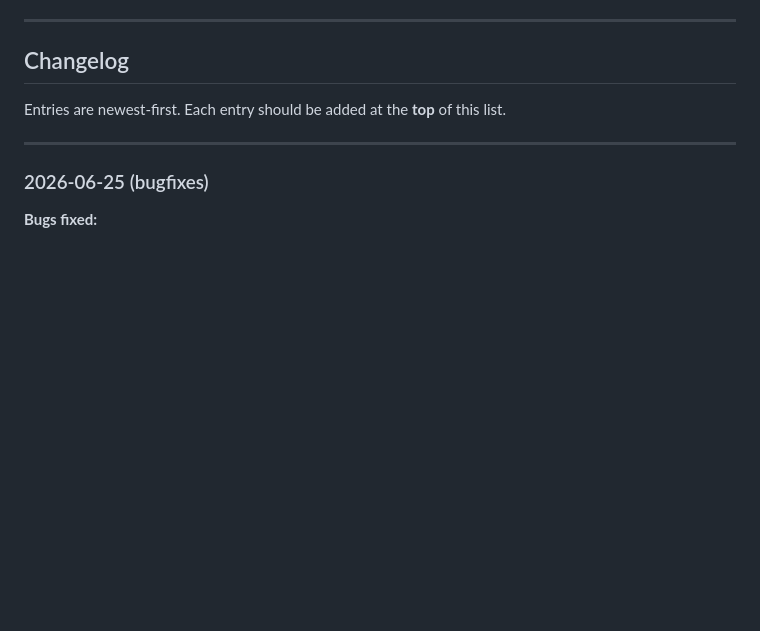
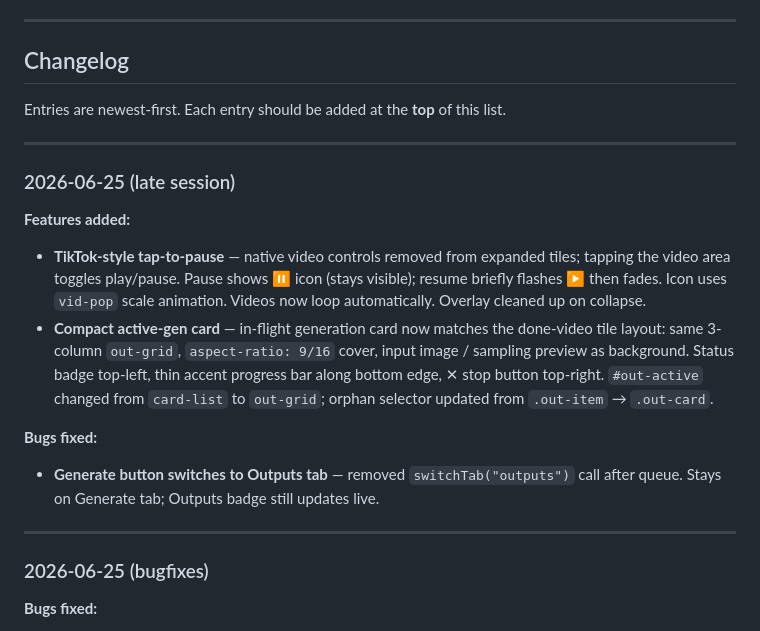
Before and after one commit to Morrow1ndy/wan-mobile, a Markdown page: CLAUDE.md, the part around the change. Rendered like a GitHub page; blank space fills up the shorter version.

Commit message:
CLAUDE.md: add 2026-06-25 late session changelog
Co-Authored-By: Claude Sonnet 4.6 <noreply@anthropic.com>

```diff
--- a/CLAUDE.md
+++ b/CLAUDE.md
@@ -308,6 +308,25 @@ python -m uvicorn app.main:app --reload --port 8000
 ## Changelog
 
 Entries are newest-first. Each entry should be added at the **top** of this list.
+
+---
+
+### 2026-06-25 (late session)
+
+**Features added:**
+- **TikTok-style tap-to-pause** — native video controls removed from expanded tiles;
+  tapping the video area toggles play/pause. Pause shows ⏸ icon (stays visible);
+  resume briefly flashes ▶ then fades. Icon uses `vid-pop` scale animation.
+  Videos now loop automatically. Overlay cleaned up on collapse.
+- **Compact active-gen card** — in-flight generation card now matches the done-video
+  tile layout: same 3-column `out-grid`, `aspect-ratio: 9/16` cover, input image /
+  sampling preview as background. Status badge top-left, thin accent progress bar
+  along bottom edge, ✕ stop button top-right. `#out-active` changed from
+  `card-list` to `out-grid`; orphan selector updated from `.out-item` → `.out-card`.
+
+**Bugs fixed:**
+- **Generate button switches to Outputs tab** — removed `switchTab("outputs")` call
+  after queue. Stays on Generate tab; Outputs badge still updates live.
 
 ---
 
```
